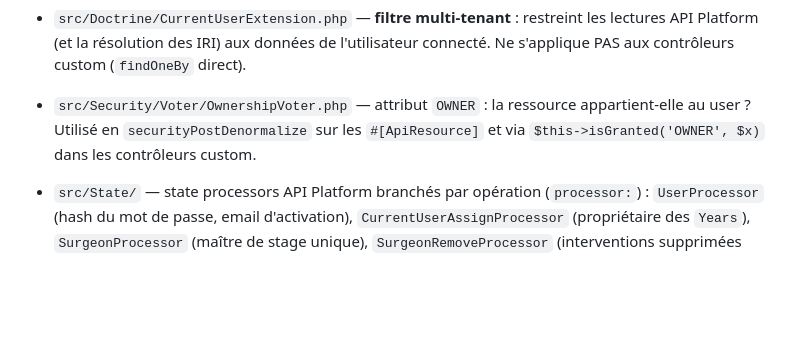
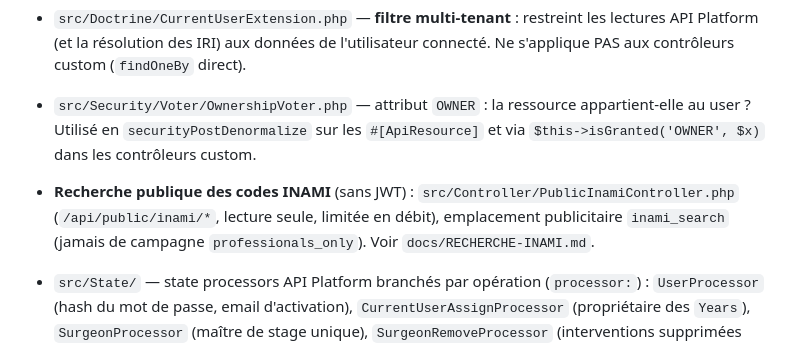
Before and after one commit to Sftaita/medclick-backend, a Markdown page: CLAUDE.md, the part around the change. GitHub-like rendering; blank space fills up the shorter version.

```diff
--- a/CLAUDE.md
+++ b/CLAUDE.md
@@ -55,6 +55,9 @@ Doc OpenAPI générée par API Platform : `GET /api` (ne couvre pas les contrôl
 - `src/Security/Voter/OwnershipVoter.php` — attribut `OWNER` : la ressource appartient-elle
   au user ? Utilisé en `securityPostDenormalize` sur les `#[ApiResource]` et via
   `$this->isGranted('OWNER', $x)` dans les contrôleurs custom.
+- **Recherche publique des codes INAMI** (sans JWT) : `src/Controller/PublicInamiController.php`
+  (`/api/public/inami/*`, lecture seule, limitée en débit), emplacement publicitaire `inami_search`
+  (jamais de campagne `professionals_only`). Voir `docs/RECHERCHE-INAMI.md`.
 - `src/State/` — state processors API Platform branchés par opération (`processor:`) :
   `UserProcessor` (hash du mot de passe, email d'activation), `CurrentUserAssignProcessor`
   (propriétaire des `Years`), `SurgeonProcessor` (maître de stage unique),
```
Also changed, not shown: docs/RECHERCHE-INAMI.md (added, +116 -0 lines), 1 other file.
